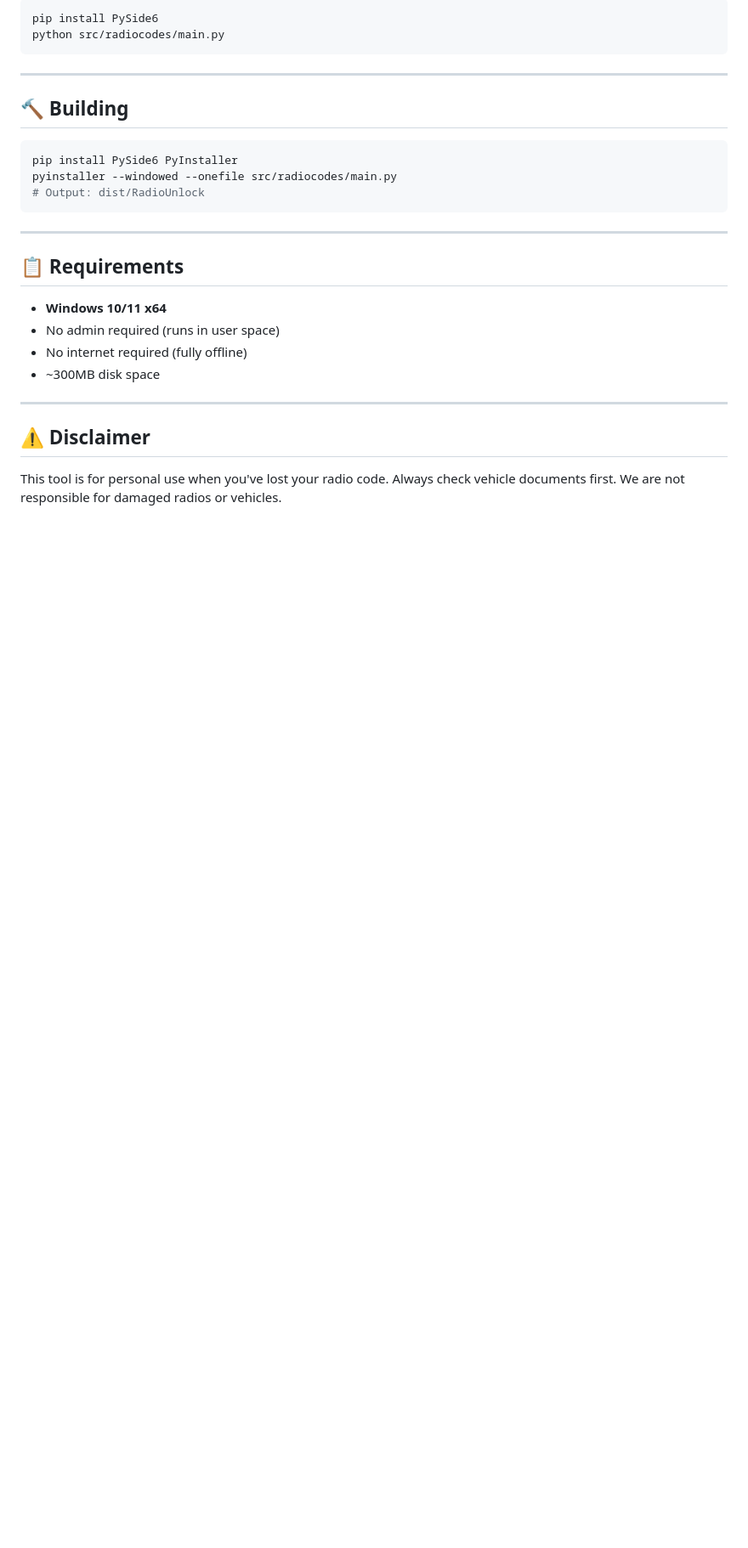
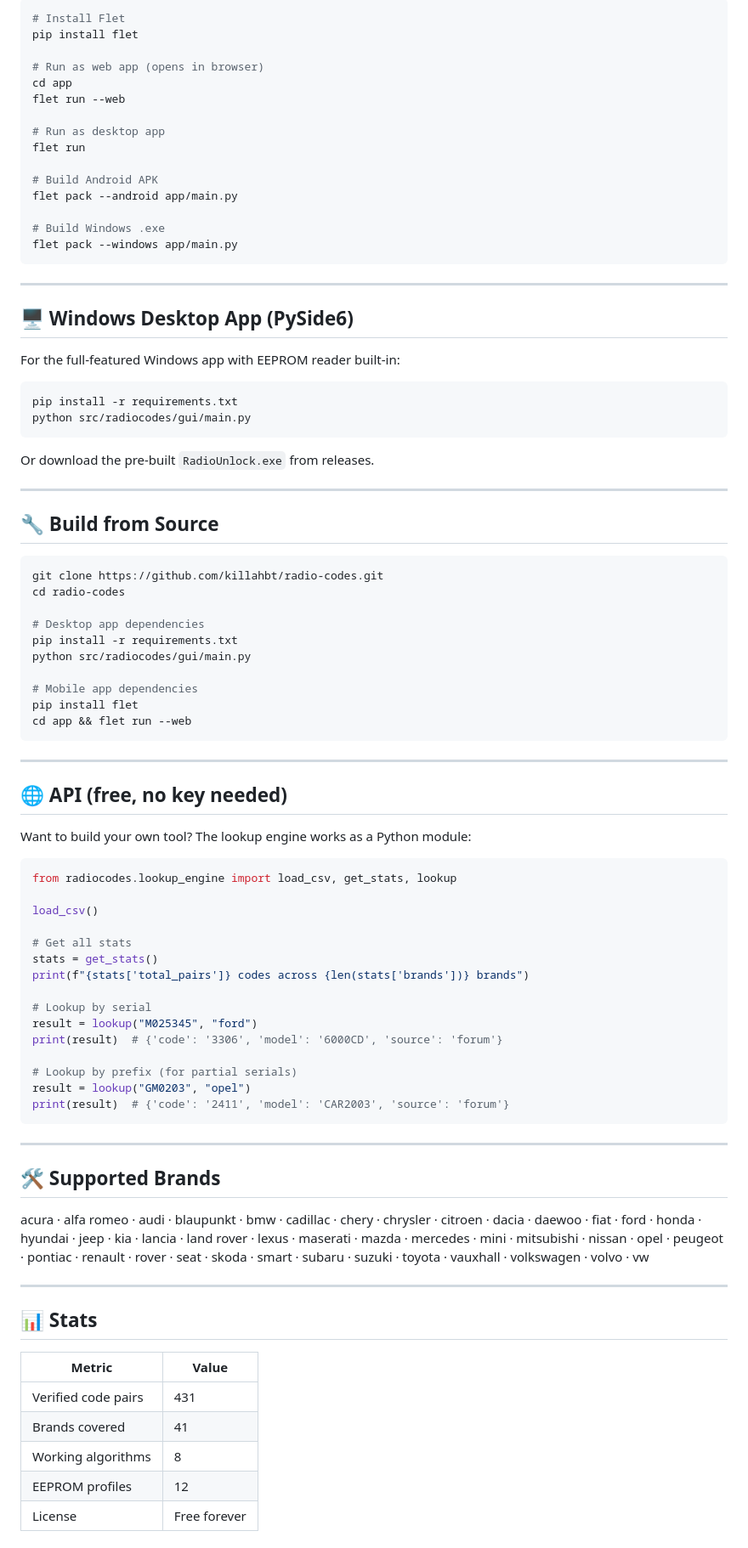
Before and after one commit to killahs-aibot/radio-codes, a Markdown page: README.md, the part around one of its changes. Shown at 85% size. Rendered like a GitHub page; blank space fills up the shorter version.

````diff
--- a/README.md
+++ b/README.md
@@ -75,30 +57,91 @@ If your serial isn't in the database, you'll need to read the radio's EEPROM:
 
 ```bash
-pip install PySide6
-python src/radiocodes/main.py
+# Install Flet
+pip install flet
+
+# Run as web app (opens in browser)
+cd app
+flet run --web
+
+# Run as desktop app
+flet run
+
+# Build Android APK
+flet pack --android app/main.py
+
+# Build Windows .exe
+flet pack --windows app/main.py
 ```
 
 ---
 
-## 🔨 Building
+## 🖥️ Windows Desktop App (PySide6)
+
+For the full-featured Windows app with EEPROM reader built-in:
 
 ```bash
-pip install PySide6 PyInstaller
-pyinstaller --windowed --onefile src/radiocodes/main.py
-# Output: dist/RadioUnlock
+pip install -r requirements.txt
+python src/radiocodes/gui/main.py
+```
+
+Or download the pre-built `RadioUnlock.exe` from releases.
+
+---
+
+## 🔧 Build from Source
+
+```bash
+git clone https://github.com/killahbt/radio-codes.git
+cd radio-codes
+
+# Desktop app dependencies
+pip install -r requirements.txt
+python src/radiocodes/gui/main.py
+
+# Mobile app dependencies
+pip install flet
+cd app && flet run --web
 ```
 
 ---
 
-## 📋 Requirements
+## 🌐 API (free, no key needed)
 
-- **Windows 10/11 x64**
-- No admin required (runs in user space)
-- No internet required (fully offline)
-- ~300MB disk space
+Want to build your own tool? The lookup engine works as a Python module:
+
+```python
+from radiocodes.lookup_engine import load_csv, get_stats, lookup
+
+load_csv()
+
+# Get all stats
+stats = get_stats()
+print(f"{stats['total_pairs']} codes across {len(stats['brands'])} brands")
+
+# Lookup by serial
+result = lookup("M025345", "ford")
+print(result)  # {'code': '3306', 'model': '6000CD', 'source': 'forum'}
+
+# Lookup by prefix (for partial serials)
+result = lookup("GM0203", "opel")
+print(result)  # {'code': '2411', 'model': 'CAR2003', 'source': 'forum'}
+```
 
 ---
 
-## ⚠️ Disclaimer
+## 🛠️ Supported Brands
 
-This tool is for personal use when you've lost your radio code. Always check vehicle documents first. We are not responsible for damaged radios or vehicles.
+acura · alfa romeo · audi · blaupunkt · bmw · cadillac · chery · chrysler · citroen · dacia · daewoo · fiat · ford · honda · hyundai · jeep · kia · lancia · land rover · lexus · maserati · mazda · mercedes · mini · mitsubishi · nissan · opel · peugeot · pontiac · renault · rover · seat · skoda · smart · subaru · suzuki · toyota · vauxhall · volkswagen · volvo · vw
+
+---
+
+## 📊 Stats
+
+| Metric | Value |
+|--------|-------|
+| Verified code pairs | 431 |
+| Brands covered | 41 |
+| Working algorithms | 8 |
+| EEPROM profiles | 12 |
+| License | Free forever |
+
````
Also changed, not shown: other parts of README.md (+54 -58 lines).
